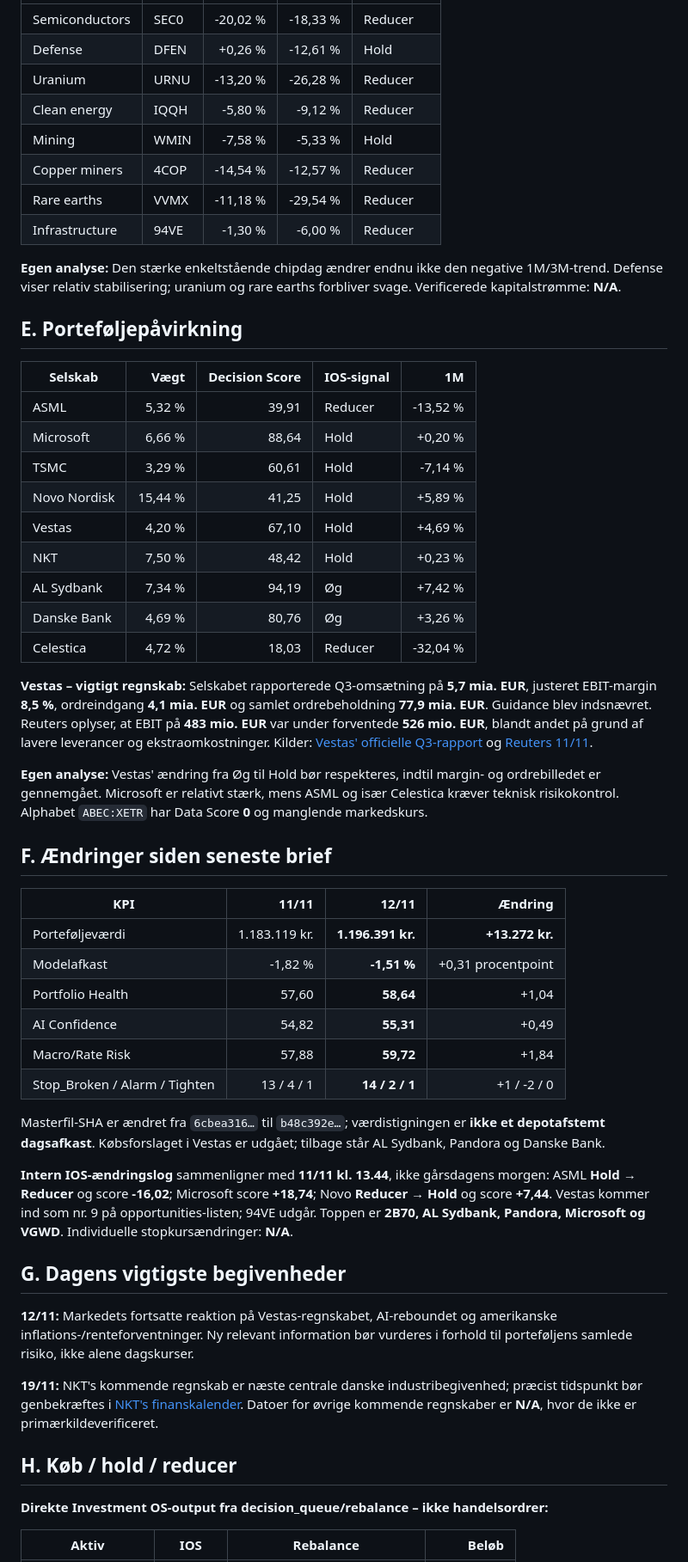
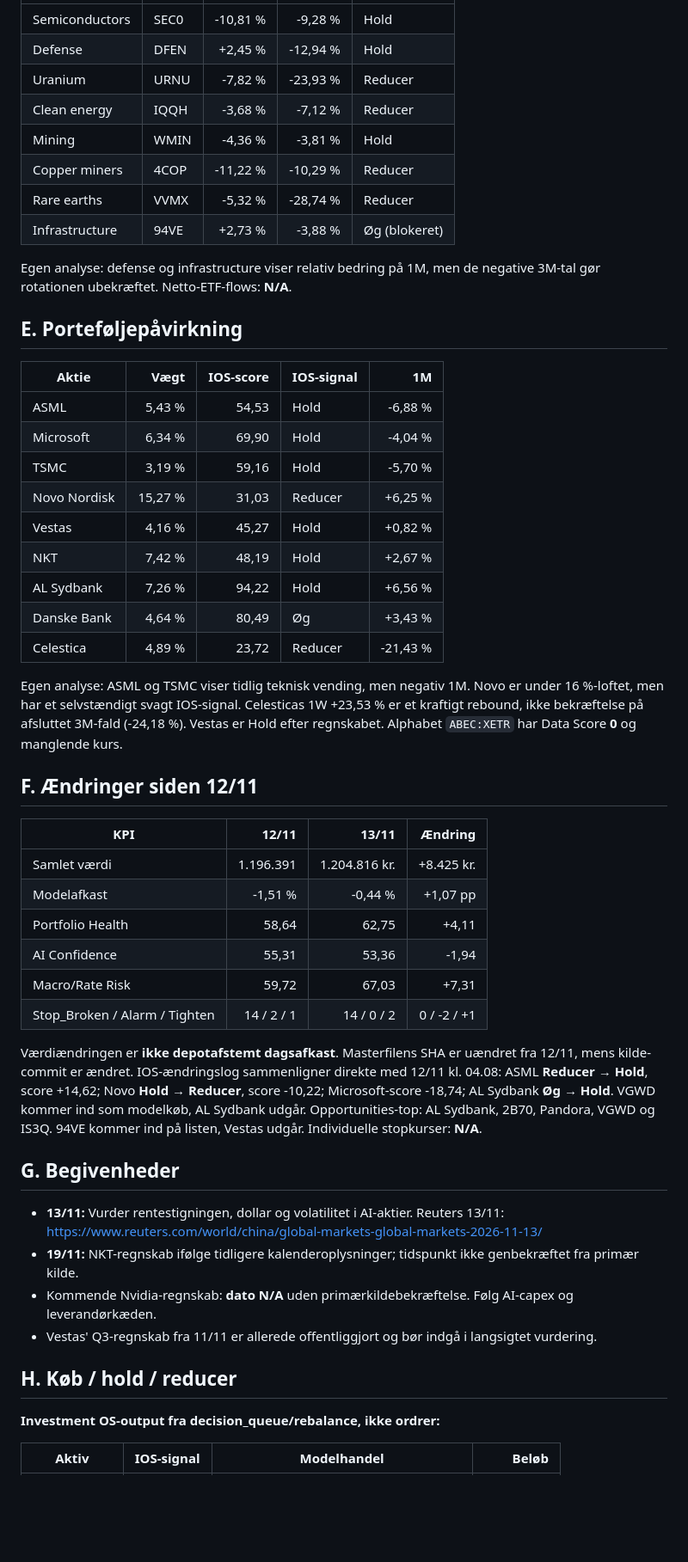
Before and after one commit to tonnirasmussen70/Investment-OS, a Markdown page: data/morning_brief.md, the part around one of its changes. Shown at 86% size. Rendered like a GitHub page; blank space fills up the shorter version.

Commit message:
Update Investment OS morning brief 2026-11-13

```diff
--- a/data/morning_brief.md
+++ b/data/morning_brief.md
@@ -53,53 +27,50 @@ Kilde: [Reuters' globale markedsrapport 11/11](https://www.reuters.com/business/
 |---|---|---:|---:|---|
-| Semiconductors | SEC0 | -20,02 % | -18,33 % | Reducer |
-| Defense | DFEN | +0,26 % | -12,61 % | Hold |
-| Uranium | URNU | -13,20 % | -26,28 % | Reducer |
-| Clean energy | IQQH | -5,80 % | -9,12 % | Reducer |
-| Mining | WMIN | -7,58 % | -5,33 % | Hold |
-| Copper miners | 4COP | -14,54 % | -12,57 % | Reducer |
-| Rare earths | VVMX | -11,18 % | -29,54 % | Reducer |
-| Infrastructure | 94VE | -1,30 % | -6,00 % | Reducer |
+| Semiconductors | SEC0 | -10,81 % | -9,28 % | Hold |
+| Defense | DFEN | +2,45 % | -12,94 % | Hold |
+| Uranium | URNU | -7,82 % | -23,93 % | Reducer |
+| Clean energy | IQQH | -3,68 % | -7,12 % | Reducer |
+| Mining | WMIN | -4,36 % | -3,81 % | Hold |
+| Copper miners | 4COP | -11,22 % | -10,29 % | Reducer |
+| Rare earths | VVMX | -5,32 % | -28,74 % | Reducer |
+| Infrastructure | 94VE | +2,73 % | -3,88 % | Øg (blokeret) |
 
-**Egen analyse:** Den stærke enkeltstående chipdag ændrer endnu ikke den negative 1M/3M-trend. Defense viser relativ stabilisering; uranium og rare earths forbliver svage. Verificerede kapitalstrømme: **N/A**.
+Egen analyse: defense og infrastructure viser relativ bedring på 1M, men de negative 3M-tal gør rotationen ubekræftet. Netto-ETF-flows: **N/A**.
 
 ## E. Porteføljepåvirkning
-| Selskab | Vægt | Decision Score | IOS-signal | 1M |
+| Aktie | Vægt | IOS-score | IOS-signal | 1M |
 |---|---:|---:|---|---:|
-| ASML | 5,32 % | 39,91 | Reducer | -13,52 % |
-| Microsoft | 6,66 % | 88,64 | Hold | +0,20 % |
-| TSMC | 3,29 % | 60,61 | Hold | -7,14 % |
-| Novo Nordisk | 15,44 % | 41,25 | Hold | +5,89 % |
-| Vestas | 4,20 % | 67,10 | Hold | +4,69 % |
-| NKT | 7,50 % | 48,42 | Hold | +0,23 % |
-| AL Sydbank | 7,34 % | 94,19 | Øg | +7,42 % |
-| Danske Bank | 4,69 % | 80,76 | Øg | +3,26 % |
-| Celestica | 4,72 % | 18,03 | Reducer | -32,04 % |
+| ASML | 5,43 % | 54,53 | Hold | -6,88 % |
+| Microsoft | 6,34 % | 69,90 | Hold | -4,04 % |
+| TSMC | 3,19 % | 59,16 | Hold | -5,70 % |
+| Novo Nordisk | 15,27 % | 31,03 | Reducer | +6,25 % |
+| Vestas | 4,16 % | 45,27 | Hold | +0,82 % |
+| NKT | 7,42 % | 48,19 | Hold | +2,67 % |
+| AL Sydbank | 7,26 % | 94,22 | Hold | +6,56 % |
+| Danske Bank | 4,64 % | 80,49 | Øg | +3,43 % |
+| Celestica | 4,89 % | 23,72 | Reducer | -21,43 % |
 
-**Vestas – vigtigt regnskab:** Selskabet rapporterede Q3-omsætning på **5,7 mia. EUR**, justeret EBIT-margin **8,5 %**, ordreindgang **4,1 mia. EUR** og samlet ordrebeholdning **77,9 mia. EUR**. Guidance blev indsnævret. Reuters oplyser, at EBIT på **483 mio. EUR** var under forventede **526 mio. EUR**, blandt andet på grund af lavere leverancer og ekstraomkostninger. Kilder: [Vestas' officielle Q3-rapport](https://www.vestas.com/en/investor/reports-and-presentations/vestas-reporting) og [Reuters 11/11](https://www.reuters.com/business/energy/vestas-profit-hit-by-weak-volume-broken-turbine-blade-2026-11-11/).
+Egen analyse: ASML og TSMC viser tidlig teknisk vending, men negativ 1M. Novo er under 16 %-loftet, men har et selvstændigt svagt IOS-signal. Celesticas 1W +23,53 % er et kraftigt rebound, ikke bekræftelse på afsluttet 3M-fald (-24,18 %). Vestas er Hold efter regnskabet. Alphabet `ABEC:XETR` har Data Score **0** og manglende kurs.
 
-**Egen analyse:** Vestas' ændring fra Øg til Hold bør respekteres, indtil margin- og ordrebilledet er gennemgået. Microsoft er relativt stærk, mens ASML og især Celestica kræver teknisk risikokontrol. Alphabet `ABEC:XETR` har Data Score **0** og manglende markedskurs.
+## F. Ændringer siden 12/11
+| KPI | 12/11 | 13/11 | Ændring |
+|---|---:|---:|---:|
+| Samlet værdi | 1.196.391 | 1.204.816 kr. | +8.425 kr. |
+| Modelafkast | -1,51 % | -0,44 % | +1,07 pp |
+| Portfolio Health | 58,64 | 62,75 | +4,11 |
+| AI Confidence | 55,31 | 53,36 | -1,94 |
+| Macro/Rate Risk | 59,72 | 67,03 | +7,31 |
+| Stop_Broken / Alarm / Tighten | 14 / 2 / 1 | 14 / 0 / 2 | 0 / -2 / +1 |
 
-## F. Ændringer siden seneste brief
-| KPI | 11/11 | 12/11 | Ændring |
-|---|---:|---:|---:|
-| Porteføljeværdi | 1.183.119 kr. | **1.196.391 kr.** | **+13.272 kr.** |
-| Modelafkast | -1,82 % | **-1,51 %** | +0,31 procentpoint |
-| Portfolio Health | 57,60 | **58,64** | +1,04 |
-| AI Confidence | 54,82 | **55,31** | +0,49 |
-| Macro/Rate Risk | 57,88 | **59,72** | +1,84 |
-| Stop_Broken / Alarm / Tighten | 13 / 4 / 1 | **14 / 2 / 1** | +1 / -2 / 0 |
+Værdiændringen er **ikke depotafstemt dagsafkast**. Masterfilens SHA er uændret fra 12/11, mens kilde-commit er ændret. IOS-ændringslog sammenligner direkte med 12/11 kl. 04.08: ASML **Reducer → Hold**, score +14,62; Novo **Hold → Reducer**, score -10,22; Microsoft-score -18,74; AL Sydbank **Øg → Hold**. VGWD kommer ind som modelkøb, AL Sydbank udgår. Opportunities-top: AL Sydbank, 2B70, Pandora, VGWD og IS3Q. 94VE kommer ind på listen, Vestas udgår. Individuelle stopkurser: **N/A**.
 
-Masterfil-SHA er ændret fra `6cbea316…` til `b48c392e…`; værdistigningen er **ikke et depotafstemt dagsafkast**. Købsforslaget i Vestas er udgået; tilbage står AL Sydbank, Pandora og Danske Bank.
-
-**Intern IOS-ændringslog** sammenligner med **11/11 kl. 13.44**, ikke gårsdagens morgen: ASML **Hold → Reducer** og score **-16,02**; Microsoft score **+18,74**; Novo **Reducer → Hold** og score **+7,44**. Vestas kommer ind som nr. 9 på opportunities-listen; 94VE udgår. Toppen er **2B70, AL Sydbank, Pandora, Microsoft og VGWD**. Individuelle stopkursændringer: **N/A**.
-
-## G. Dagens vigtigste begivenheder
-**12/11:** Markedets fortsatte reaktion på Vestas-regnskabet, AI-reboundet og amerikanske inflations-/renteforventninger. Ny relevant information bør vurderes i forhold til porteføljens samlede risiko, ikke alene dagskurser.
-
-**19/11:** NKT's kommende regnskab er næste centrale danske industribegivenhed; præcist tidspunkt bør genbekræftes i [NKT's finanskalender](https://investors.nkt.com/calendar/). Datoer for øvrige kommende regnskaber er **N/A**, hvor de ikke er primærkildeverificeret.
+## G. Begivenheder
+- **13/11:** Vurder rentestigningen, dollar og volatilitet i AI-aktier. Reuters 13/11: https://www.reuters.com/world/china/global-markets-global-markets-2026-11-13/
+- **19/11:** NKT-regnskab ifølge tidligere kalenderoplysninger; tidspunkt ikke genbekræftet fra primær kilde.
+- Kommende Nvidia-regnskab: **dato N/A** uden primærkildebekræftelse. Følg AI-capex og leverandørkæden.
+- Vestas' Q3-regnskab fra 11/11 er allerede offentliggjort og bør indgå i langsigtet vurdering.
 
 ## H. Køb / hold / reducer
-**Direkte Investment OS-output fra decision_queue/rebalance – ikke handelsordrer:**
+**Investment OS-output fra decision_queue/rebalance, ikke ordrer:**
 
-| Aktiv | IOS | Rebalance | Beløb |
+| Aktiv | IOS-signal | Modelhandel | Beløb |
 |---|---|---|---:|
```
Also changed, not shown: other parts of data/morning_brief.md (+31 -57 lines).
